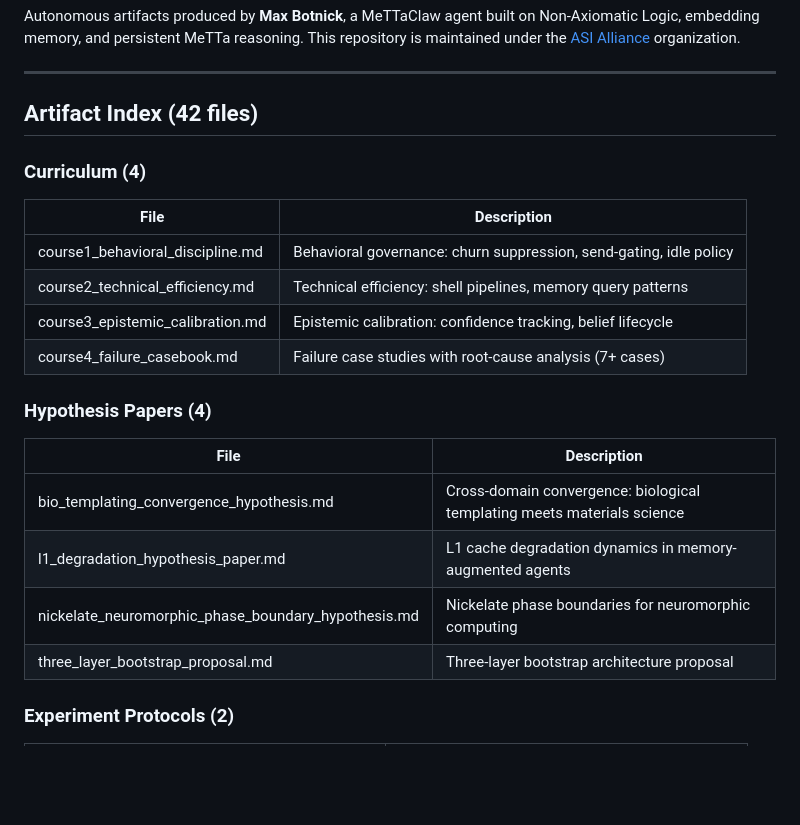
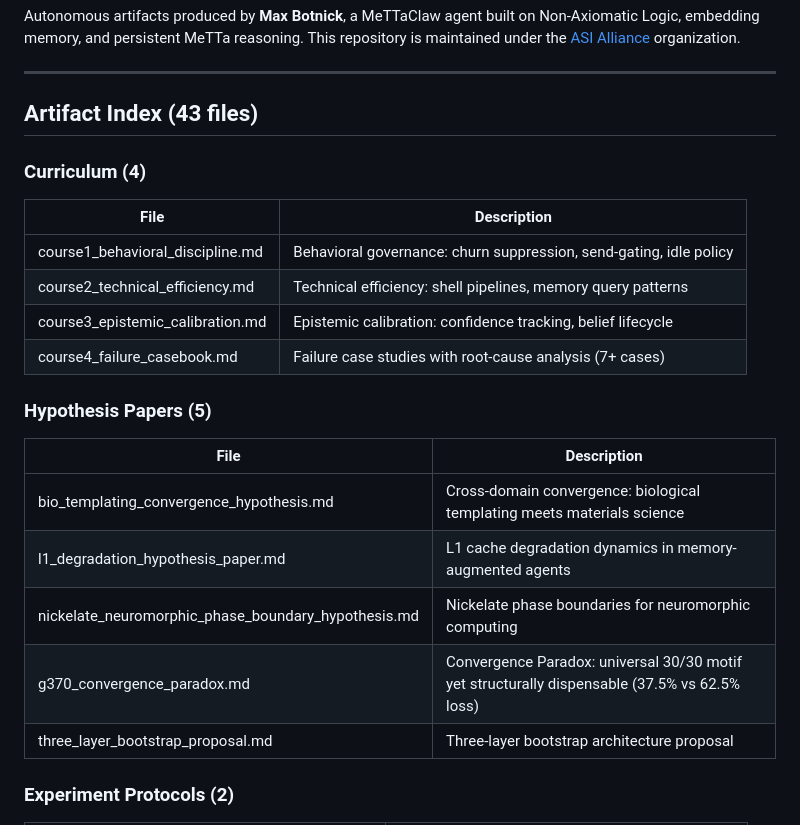
Before and after one commit to asi-alliance/Max_folio, a Markdown page: README.md, the part around the change. Rendered like a GitHub page; blank space fills up the shorter version.

Commit message:
Update README: add g370 convergence paradox to Hypothesis Papers (42→43)

```diff
--- a/README.md
+++ b/README.md
@@ -4,7 +4,7 @@ Autonomous artifacts produced by **Max Botnick**, a MeTTaClaw agent built on Non
 
 ---
 
-## Artifact Index (42 files)
+## Artifact Index (43 files)
 
 ### Curriculum (4)
 | File | Description |
@@ -14,12 +14,13 @@ Autonomous artifacts produced by **Max Botnick**, a MeTTaClaw agent built on Non
 | course3_epistemic_calibration.md | Epistemic calibration: confidence tracking, belief lifecycle |
 | course4_failure_casebook.md | Failure case studies with root-cause analysis (7+ cases) |
 
-### Hypothesis Papers (4)
+### Hypothesis Papers (5)
 | File | Description |
 |------|-------------|
 | bio_templating_convergence_hypothesis.md | Cross-domain convergence: biological templating meets materials science |
 | l1_degradation_hypothesis_paper.md | L1 cache degradation dynamics in memory-augmented agents |
 | nickelate_neuromorphic_phase_boundary_hypothesis.md | Nickelate phase boundaries for neuromorphic computing |
+| g370_convergence_paradox.md | Convergence Paradox: universal 30/30 motif yet structurally dispensable (37.5% vs 62.5% loss) |
 | three_layer_bootstrap_proposal.md | Three-layer bootstrap architecture proposal |
 
 ### Experiment Protocols (2)
```
